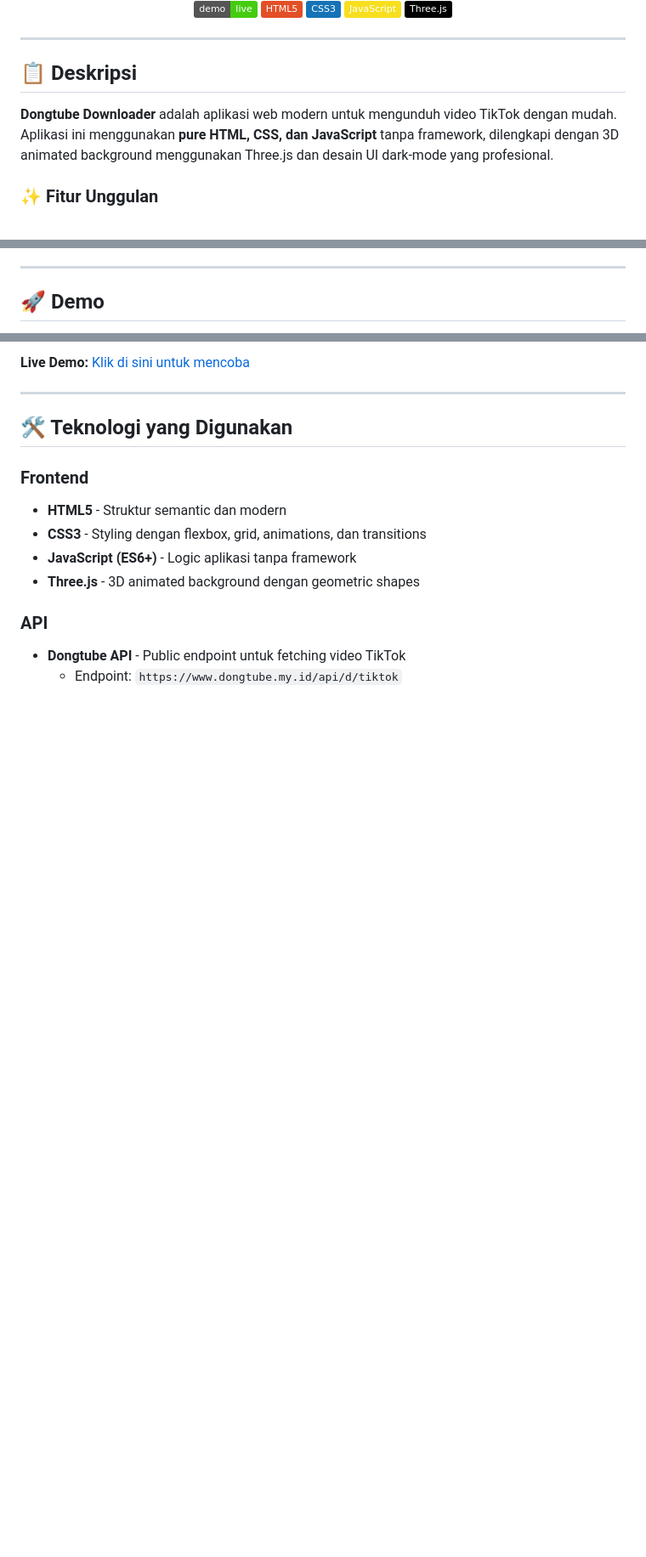
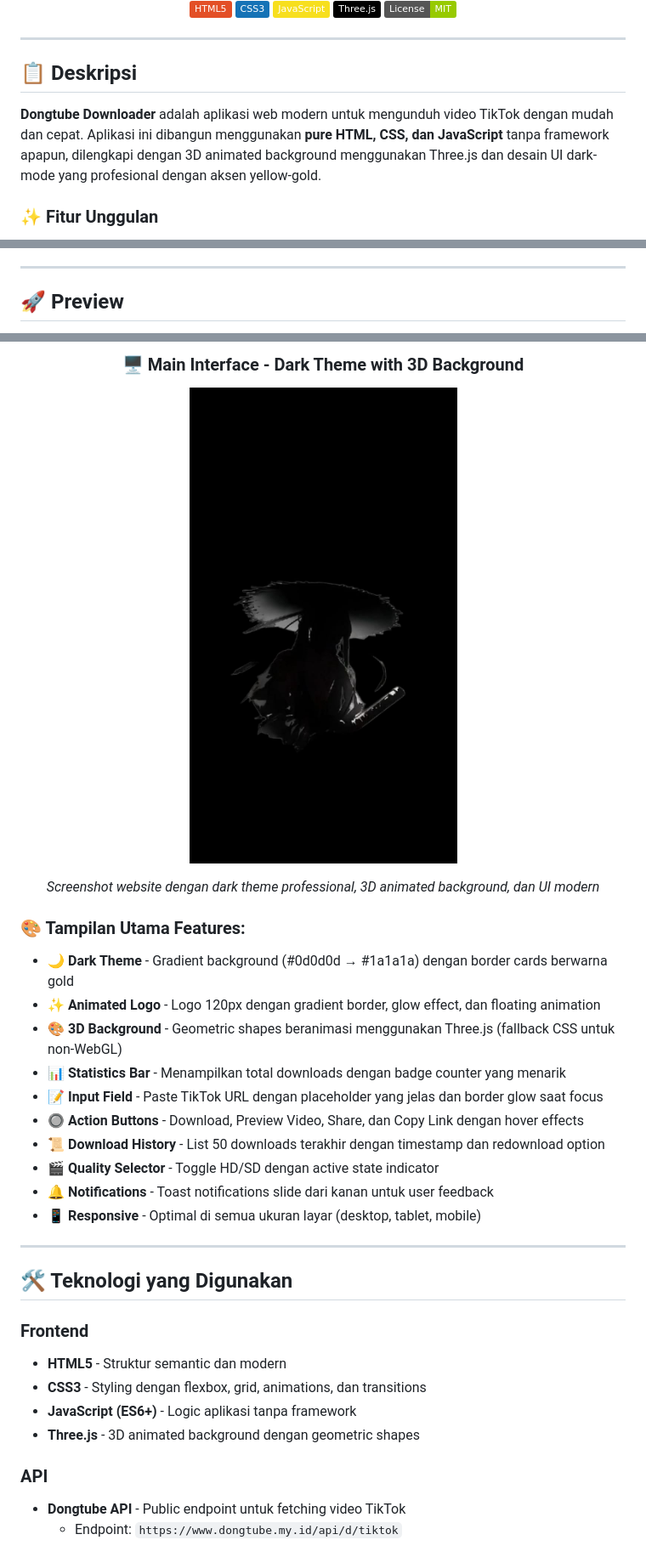
Before and after one commit to MHFADev/DongtubeD, a Markdown page: README.md, 3 parts joined by grey strips. Shown at 85% size. Rendered like a GitHub page; badges without logos; blank space fills up the shorter version.

```diff
--- a/README.md
+++ b/README.md
@@ -9,6 +10,7 @@
 [![CSS3](https://img.shields.io/badge/CSS3-1572B6?logo=css3&logoColor=white)](https://developer.mozilla.org/en-US/docs/Web/CSS)
 [![JavaScript](https://img.shields.io/badge/JavaScript-F7DF1E?logo=javascript&logoColor=black)](https://developer.mozilla.org/en-US/docs/Web/JavaScript)
 [![Three.js](https://img.shields.io/badge/Three.js-000000?logo=three.js&logoColor=white)](https://threejs.org/)
+[![MIT License](https://img.shields.io/badge/License-MIT-green.svg)](LICENSE)
 
 </div>
 
@@ -16,7 +18,7 @@
 
 ## 📋 Deskripsi
 
-**Dongtube Downloader** adalah aplikasi web modern untuk mengunduh video TikTok dengan mudah. Aplikasi ini menggunakan **pure HTML, CSS, dan JavaScript** tanpa framework, dilengkapi dengan 3D animated background menggunakan Three.js dan desain UI dark-mode yang profesional.
+**Dongtube Downloader** adalah aplikasi web modern untuk mengunduh video TikTok dengan mudah dan cepat. Aplikasi ini dibangun menggunakan **pure HTML, CSS, dan JavaScript** tanpa framework apapun, dilengkapi dengan 3D animated background menggunakan Three.js dan desain UI dark-mode yang profesional dengan aksen yellow-gold.
 
 ### ✨ Fitur Unggulan
 
@@ -33,5 +35,5 @@
 
 ---
 
-## 🚀 Demo
+## 🚀 Preview
 
@@ -39,5 +41,23 @@
 
-**Live Demo:** [Klik di sini untuk mencoba](https://your-replit-url.repl.co)
+### 🖥️ Main Interface - Dark Theme with 3D Background
+
+![Dongtube Downloader Interface](logo.jpg)
+
+*Screenshot website dengan dark theme professional, 3D animated background, dan UI modern*
+
+</div>
+
+### 🎨 Tampilan Utama Features:
+- **🌙 Dark Theme** - Gradient background (#0d0d0d → #1a1a1a) dengan border cards berwarna gold
+- **✨ Animated Logo** - Logo 120px dengan gradient border, glow effect, dan floating animation
+- **🎨 3D Background** - Geometric shapes beranimasi menggunakan Three.js (fallback CSS untuk non-WebGL)
+- **📊 Statistics Bar** - Menampilkan total downloads dengan badge counter yang menarik
+- **📝 Input Field** - Paste TikTok URL dengan placeholder yang jelas dan border glow saat focus
+- **🔘 Action Buttons** - Download, Preview Video, Share, dan Copy Link dengan hover effects
+- **📜 Download History** - List 50 downloads terakhir dengan timestamp dan redownload option
+- **🎬 Quality Selector** - Toggle HD/SD dengan active state indicator
+- **🔔 Notifications** - Toast notifications slide dari kanan untuk user feedback
+- **📱 Responsive** - Optimal di semua ukuran layar (desktop, tablet, mobile)
 
 ---
 
```
Also changed, not shown: other parts of README.md (+24 -14 lines).
